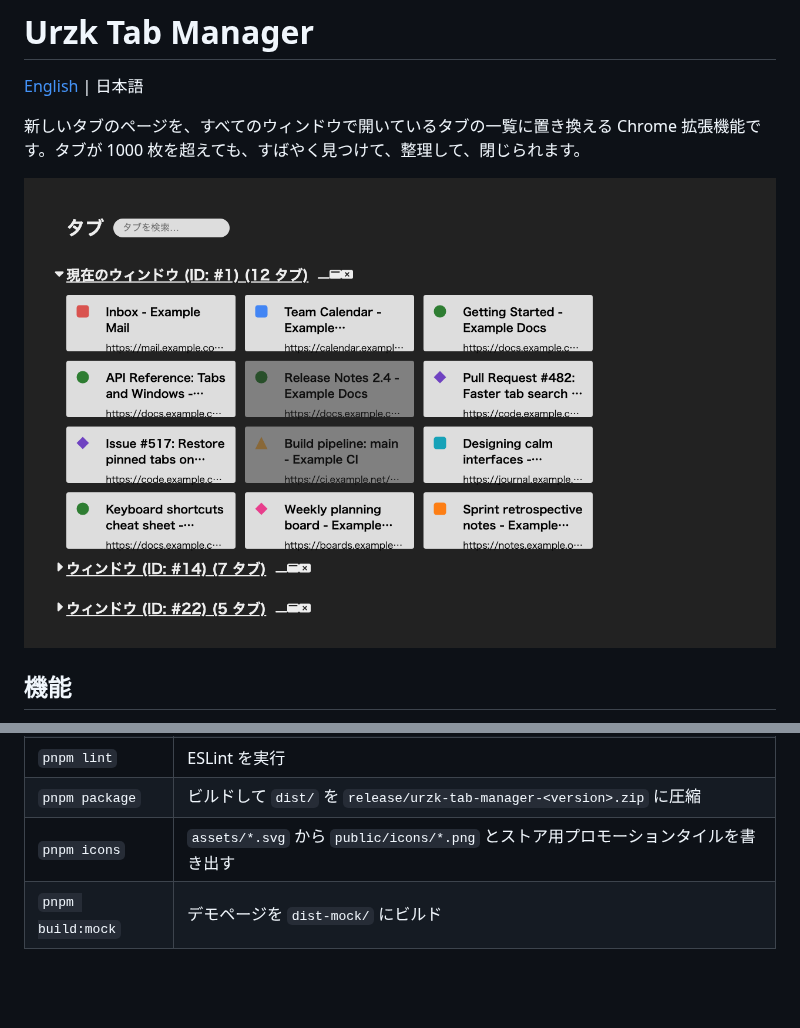
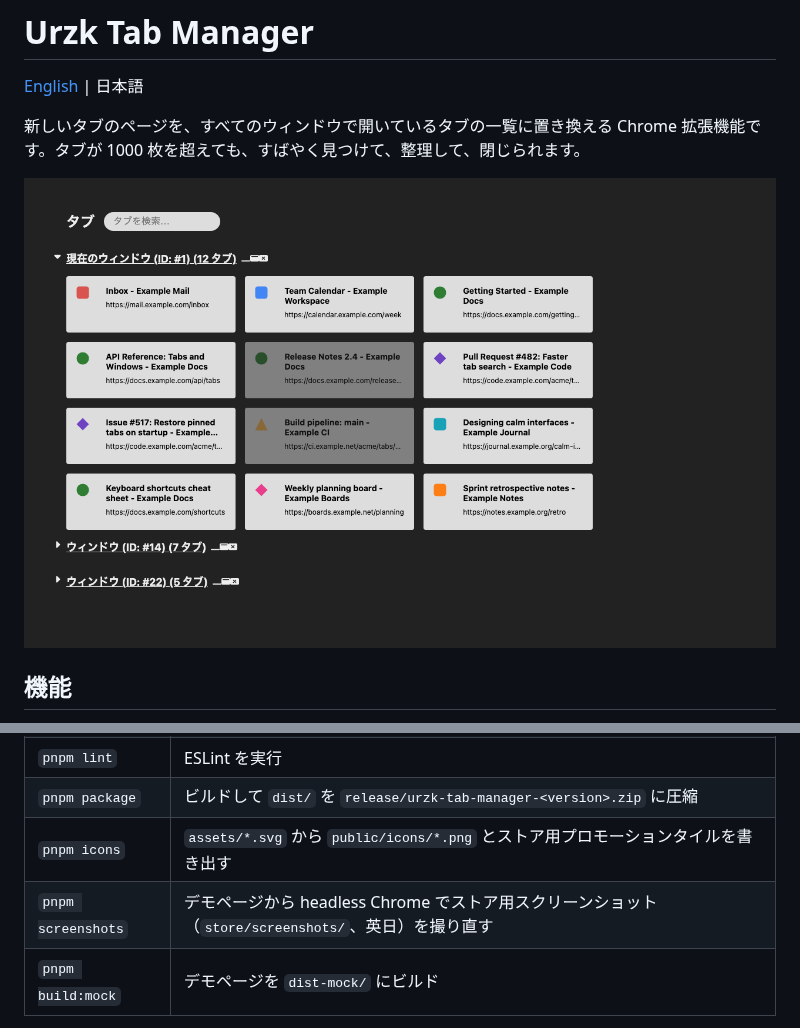
Before and after one commit to urzk/urzk-tab-manager, a Markdown page: README.ja.md, 2 parts joined by grey strips. Drawn GitHub-style; pictures changed too: store/screenshots/ja-1.png; blank space fills up the shorter version.

```diff
--- a/README.ja.md
+++ b/README.ja.md
@@ -69,6 +69,7 @@ pnpm build         # 拡張機能を dist/ にビルド
 | `pnpm lint` | ESLint を実行 |
 | `pnpm package` | ビルドして `dist/` を `release/urzk-tab-manager-<version>.zip` に圧縮 |
 | `pnpm icons` | `assets/*.svg` から `public/icons/*.png` とストア用プロモーションタイルを書き出す |
+| `pnpm screenshots` | デモページから headless Chrome でストア用スクリーンショット（`store/screenshots/`、英日）を撮り直す |
 | `pnpm build:mock` | デモページを `dist-mock/` にビルド |
 
 バージョンは `package.json` だけで管理し、ビルド時に `dist/manifest.json` に書き込まれます。
```
Also changed, not shown: README.md (+1 -0 lines), store/screenshots/en-1.png, store/screenshots/en-2.png, store/screenshots/en-3.png, store/screenshots/ja-2.png, store/screenshots/ja-3.png, 3 other files.
